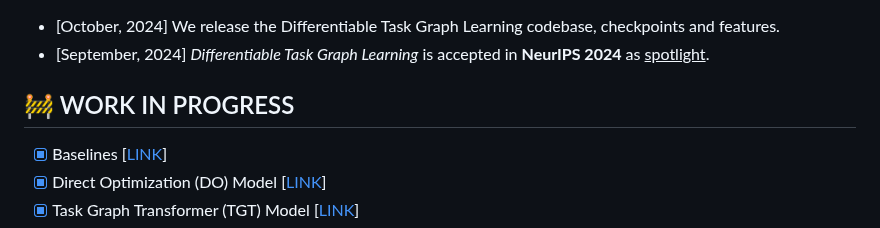
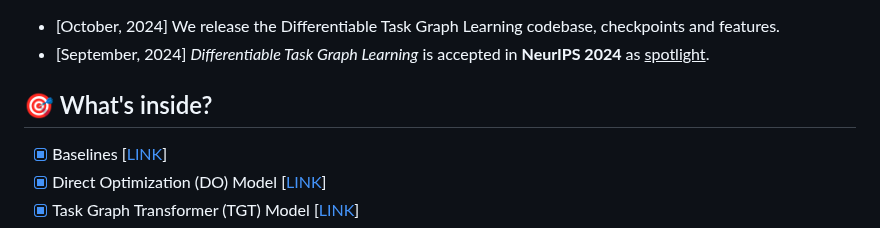
Before and after one commit to fpv-iplab/Differentiable-Task-Graph-Learning, a Markdown page: README.md, the part around one of its changes. Rendered like a GitHub page.

Commit message:
docs: update README.md

```diff
--- a/README.md
+++ b/README.md
@@ -24,7 +24,7 @@ NeurIPS (spotlight), 2024
 
 
 
-## 🚧 WORK IN PROGRESS
+## 🎯 What's inside?
 - [x] Baselines [[LINK](https://github.com/fpv-iplab/Differentiable-Task-Graph-Learning/tree/main/task-graph-learning#baselines)]
 - [x] Direct Optimization (DO) Model [[LINK](https://github.com/fpv-iplab/Differentiable-Task-Graph-Learning/tree/main/task-graph-learning#direct-optimization-do)]
 - [x] Task Graph Transformer (TGT) Model [[LINK](https://github.com/fpv-iplab/Differentiable-Task-Graph-Learning/tree/main/task-graph-learning#task-graph-transformer-tgt)]
```
Also changed, not shown: other parts of README.md (+1 -1 lines).
